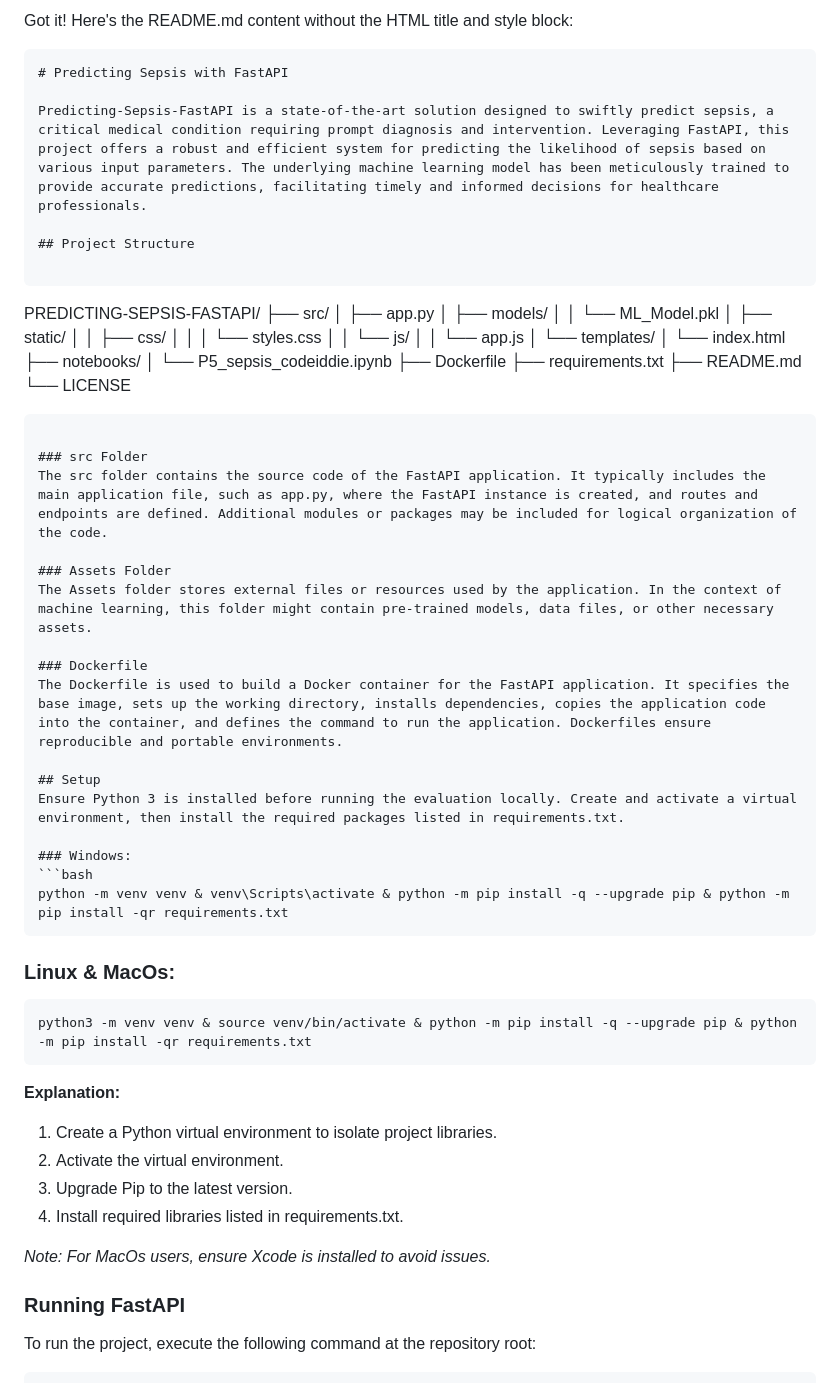
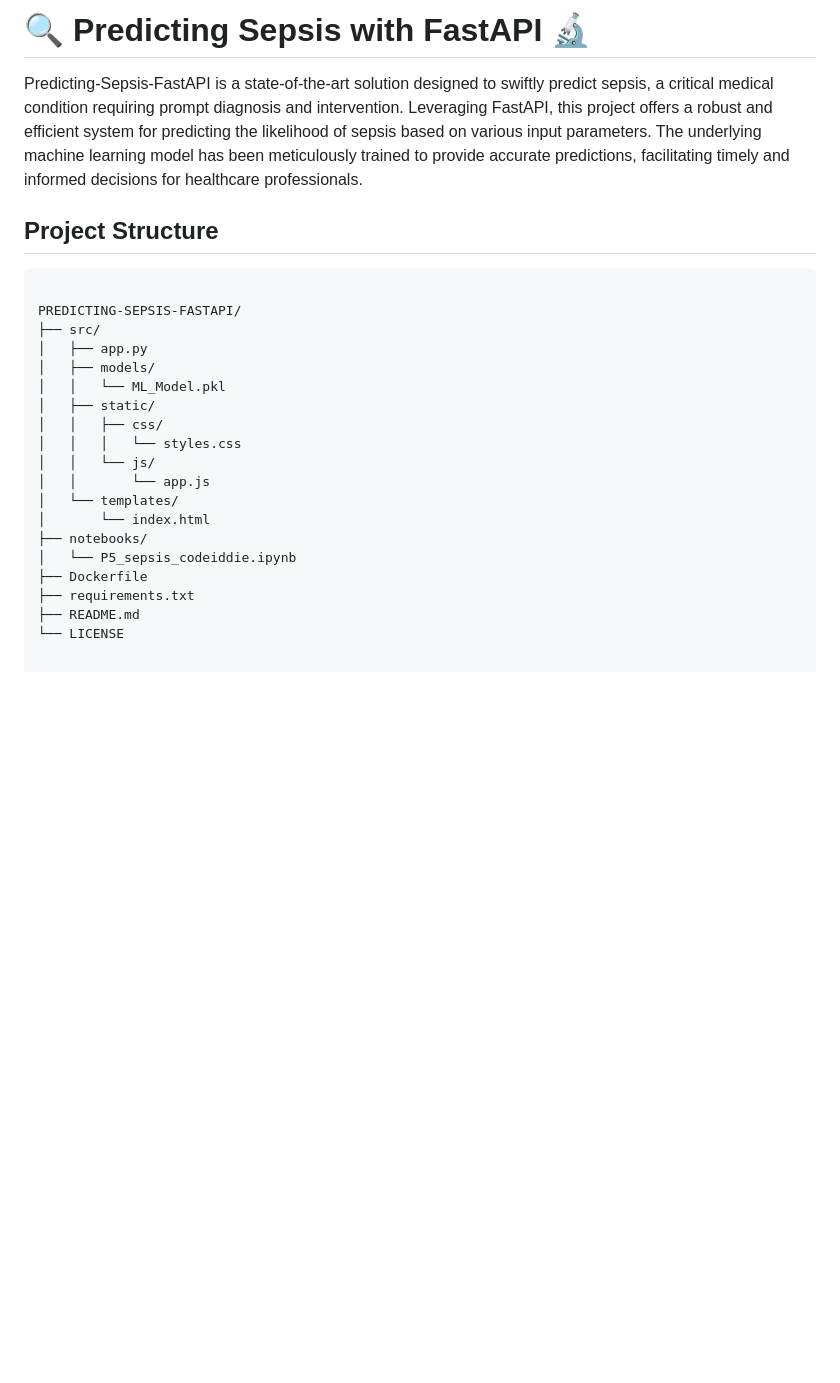
Before and after one commit to IddieGod/Predicting-Sepsis-FastAPI, a Markdown page: README.md, the part around one of its changes. Rendered like a GitHub page; blank space fills up the shorter version.

````diff
--- a/README.md
+++ b/README.md
@@ -1,13 +1,10 @@
-Got it! Here's the README.md content without the HTML title and style block:
-
-```markdown
-# Predicting Sepsis with FastAPI
-
-Predicting-Sepsis-FastAPI is a state-of-the-art solution designed to swiftly predict sepsis, a critical medical condition requiring prompt diagnosis and intervention. Leveraging FastAPI, this project offers a robust and efficient system for predicting the likelihood of sepsis based on various input parameters. The underlying machine learning model has been meticulously trained to provide accurate predictions, facilitating timely and informed decisions for healthcare professionals.
-
-## Project Structure
-
-```
+</head>
+<body>
+    <div class="container">
+        <h1>🔍 Predicting Sepsis with FastAPI 🔬</h1>
+        <p>Predicting-Sepsis-FastAPI is a state-of-the-art solution designed to swiftly predict sepsis, a critical medical condition requiring prompt diagnosis and intervention. Leveraging FastAPI, this project offers a robust and efficient system for predicting the likelihood of sepsis based on various input parameters. The underlying machine learning model has been meticulously trained to provide accurate predictions, facilitating timely and informed decisions for healthcare professionals.</p>
+        <h2>Project Structure</h2>
+        <pre><code>
 PREDICTING-SEPSIS-FASTAPI/
 ├── src/
 │   ├── app.py
@@ -26,38 +23,3 @@ PREDICTING-SEPSIS-FASTAPI/
 ├── requirements.txt
 ├── README.md
 └── LICENSE
-```
-
-### src Folder
-The src folder contains the source code of the FastAPI application. It typically includes the main application file, such as app.py, where the FastAPI instance is created, and routes and endpoints are defined. Additional modules or packages may be included for logical organization of the code.
-
-### Assets Folder
-The Assets folder stores external files or resources used by the application. In the context of machine learning, this folder might contain pre-trained models, data files, or other necessary assets.
-
-### Dockerfile
-The Dockerfile is used to build a Docker container for the FastAPI application. It specifies the base image, sets up the working directory, installs dependencies, copies the application code into the container, and defines the command to run the application. Dockerfiles ensure reproducible and portable environments.
-
-## Setup
-Ensure Python 3 is installed before running the evaluation locally. Create and activate a virtual environment, then install the required packages listed in requirements.txt.
-
-### Windows:
-```bash
-python -m venv venv & venv\Scripts\activate & python -m pip install -q --upgrade pip & python -m pip install -qr requirements.txt
-```
-
-### Linux & MacOs:
-```bash
-python3 -m venv venv & source venv/bin/activate & python -m pip install -q --upgrade pip & python -m pip install -qr requirements.txt
-```
-
-**Explanation:**
-1. Create a Python virtual environment to isolate project libraries.
-2. Activate the virtual environment.
-3. Upgrade Pip to the latest version.
-4. Install required libraries listed in requirements.txt.
-
-*Note: For MacOs users, ensure Xcode is installed to avoid issues.*
-
-### Running FastAPI
-To run the project, execute the following command at the repository root:
-
````
Also changed, not shown: other parts of README.md (+35 -14 lines).
